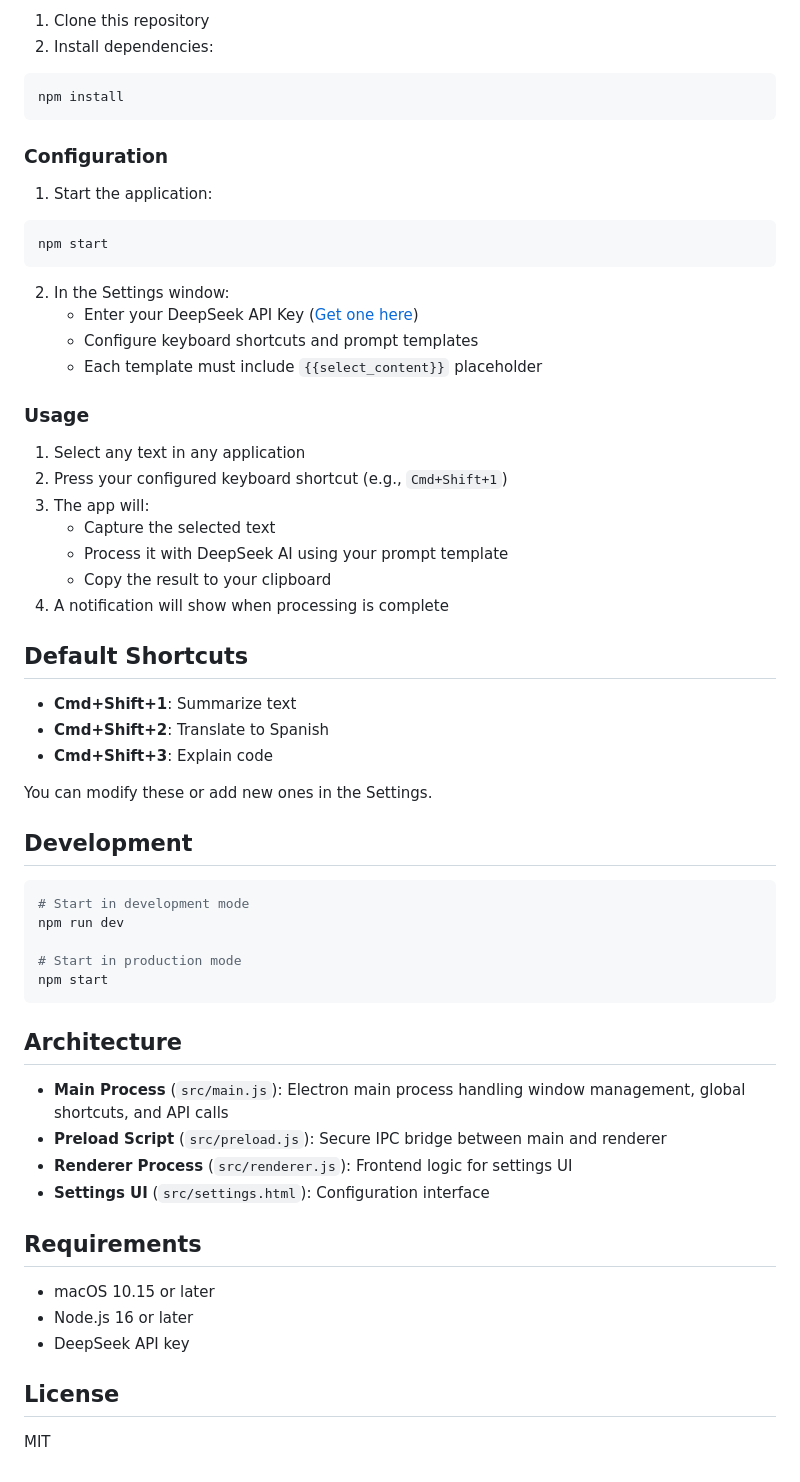
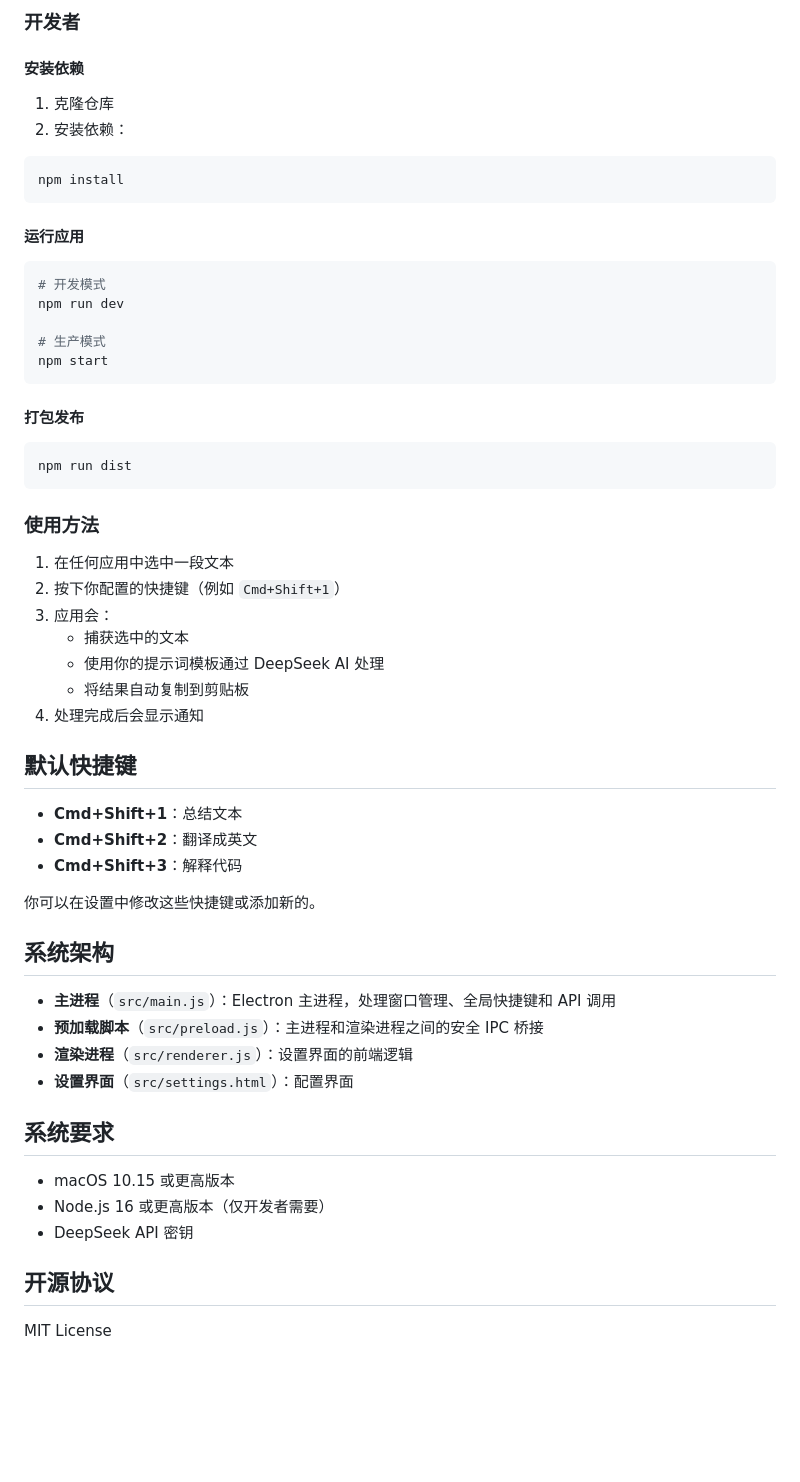
Before and after one commit to astordu/prompt_gogo, a Markdown page: README.md, the part around one of its changes. GitHub-like rendering; blank space fills up the shorter version.

````diff
--- a/README.md
+++ b/README.md
@@ -50,63 +75,61 @@ A macOS desktop application for processing selected text using AI-powered prompt
 
-1. Clone this repository
-2. Install dependencies:
+### 开发者
+
+#### 安装依赖
+
+1. 克隆仓库
+2. 安装依赖：
 ```bash
 npm install
 ```
 
-### Configuration
+#### 运行应用
 
-1. Start the application:
 ```bash
+# 开发模式
+npm run dev
+
+# 生产模式
 npm start
 ```
 
-2. In the Settings window:
-   - Enter your DeepSeek API Key ([Get one here](https://platform.deepseek.com/api_keys))
-   - Configure keyboard shortcuts and prompt templates
-   - Each template must include `{{select_content}}` placeholder
-
-### Usage
-
-1. Select any text in any application
-2. Press your configured keyboard shortcut (e.g., `Cmd+Shift+1`)
-3. The app will:
-   - Capture the selected text
-   - Process it with DeepSeek AI using your prompt template
-   - Copy the result to your clipboard
-4. A notification will show when processing is complete
-
-## Default Shortcuts
-
-- **Cmd+Shift+1**: Summarize text
-- **Cmd+Shift+2**: Translate to Spanish
-- **Cmd+Shift+3**: Explain code
-
-You can modify these or add new ones in the Settings.
-
-## Development
+#### 打包发布
 
 ```bash
-# Start in development mode
-npm run dev
-
-# Start in production mode
-npm start
+npm run dist
 ```
 
-## Architecture
+### 使用方法
 
-- **Main Process** (`src/main.js`): Electron main process handling window management, global shortcuts, and API calls
-- **Preload Script** (`src/preload.js`): Secure IPC bridge between main and renderer
-- **Renderer Process** (`src/renderer.js`): Frontend logic for settings UI
-- **Settings UI** (`src/settings.html`): Configuration interface
+1. 在任何应用中选中一段文本
+2. 按下你配置的快捷键（例如 `Cmd+Shift+1`）
+3. 应用会：
+   - 捕获选中的文本
+   - 使用你的提示词模板通过 DeepSeek AI 处理
+   - 将结果自动复制到剪贴板
+4. 处理完成后会显示通知
 
-## Requirements
+## 默认快捷键
 
-- macOS 10.15 or later
-- Node.js 16 or later
-- DeepSeek API key
+- **Cmd+Shift+1**：总结文本
+- **Cmd+Shift+2**：翻译成英文
+- **Cmd+Shift+3**：解释代码
 
-## License
+你可以在设置中修改这些快捷键或添加新的。
 
-MIT
+## 系统架构
+
+- **主进程**（`src/main.js`）：Electron 主进程，处理窗口管理、全局快捷键和 API 调用
+- **预加载脚本**（`src/preload.js`）：主进程和渲染进程之间的安全 IPC 桥接
+- **渲染进程**（`src/renderer.js`）：设置界面的前端逻辑
+- **设置界面**（`src/settings.html`）：配置界面
+
+## 系统要求
+
+- macOS 10.15 或更高版本
+- Node.js 16 或更高版本（仅开发者需要）
+- DeepSeek API 密钥
+
+## 开源协议
+
+MIT License
````
Also changed, not shown: other parts of README.md (+48 -23 lines).
